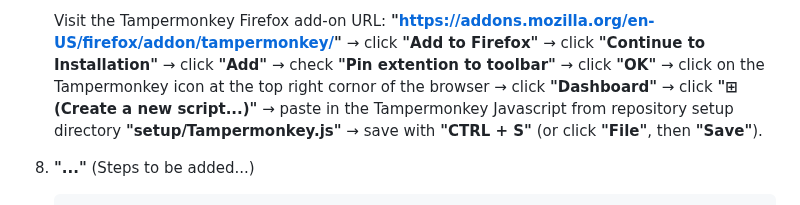
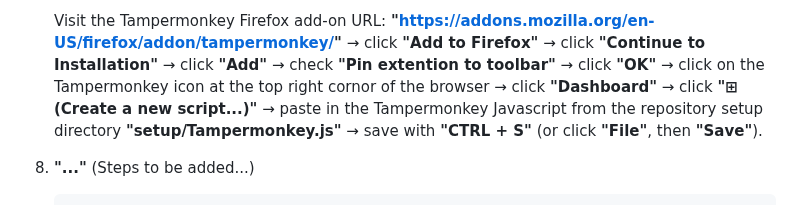
Before and after one commit to devbyte1328/personal-tv-streamer-iso, a Markdown page: README.md, the part around the change. GitHub-like rendering.

Commit message:
Fix small typo in 'README.md'

```diff
--- a/README.md
+++ b/README.md
@@ -179,7 +179,7 @@ Vendor links (read the above warning first):
     Visit the Tampermonkey Firefox add-on URL: **"https://addons.mozilla.org/en-US/firefox/addon/tampermonkey/"**
     → click **"Add to Firefox"** → click **"Continue to Installation"** → click **"Add"** →
     check **"Pin extention to toolbar"** → click **"OK"** → click on the Tampermonkey icon at the top right cornor of the browser
-    → click **"Dashboard"** → click **"⊞ (Create a new script...)"** → paste in the Tampermonkey Javascript from repository
+    → click **"Dashboard"** → click **"⊞ (Create a new script...)"** → paste in the Tampermonkey Javascript from the repository
     setup directory **"setup/Tampermonkey.js"** → save with **"CTRL + S"** (or click **"File"**, then **"Save"**).
 
 8. **"..."** (Steps to be added...)
```
